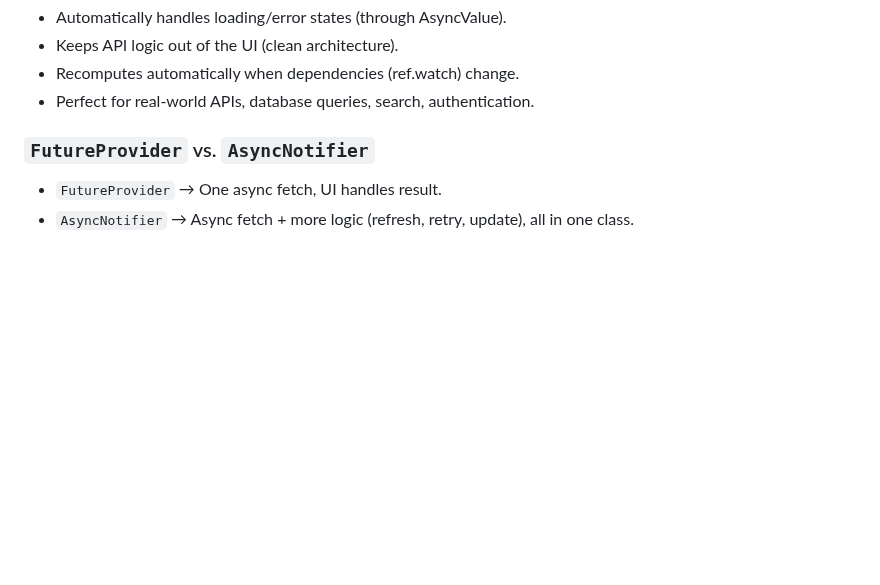
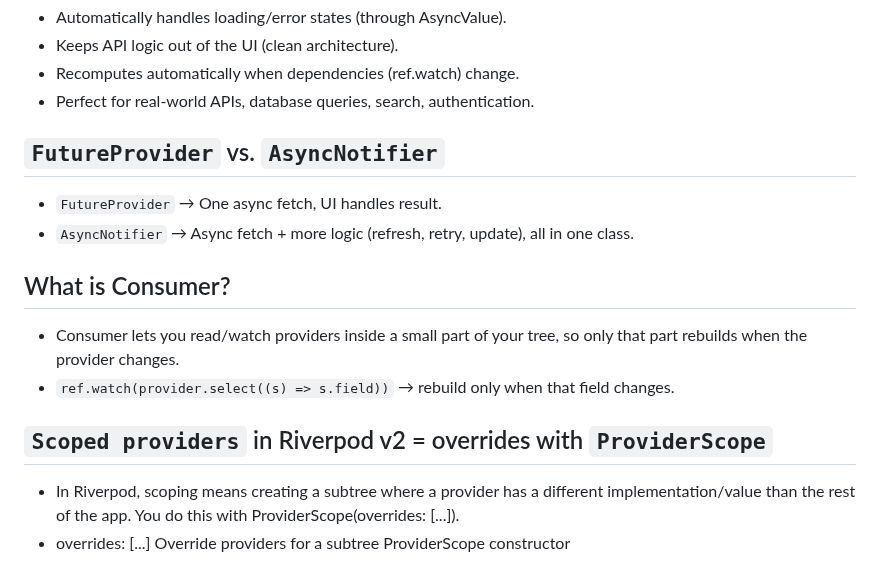
Before and after one commit to UmerFarooqJillani/Learn-Riverpod-Flutter, a Markdown page: b_advance_with_async/README.md, the part around the change. GitHub-like rendering; blank space fills up the shorter version.

Commit message:
Add the Scoped providers and .select()

```diff
--- a/b_advance_with_async/README.md
+++ b/b_advance_with_async/README.md
@@ -70,6 +70,13 @@
 - Recomputes automatically when dependencies (ref.watch) change.
 - Perfect for real-world APIs, database queries, search, authentication.
 
-### `FutureProvider` vs. `AsyncNotifier`
+## `FutureProvider` vs. `AsyncNotifier`
 - `FutureProvider` → One async fetch, UI handles result.
 - `AsyncNotifier` → Async fetch + more logic (refresh, retry, update), all in one class.
+
+## What is Consumer?
+- Consumer lets you read/watch providers inside a small part of your tree, so only that part rebuilds when the provider changes.
+- `ref.watch(provider.select((s) => s.field))` → rebuild only when that field changes.
+## `Scoped providers` in Riverpod v2 = overrides with `ProviderScope`
+- In Riverpod, scoping means creating a subtree where a provider has a different implementation/value than the rest of the app. You do this with ProviderScope(overrides: [...]).
+- overrides: [...] Override providers for a subtree ProviderScope constructor
```
